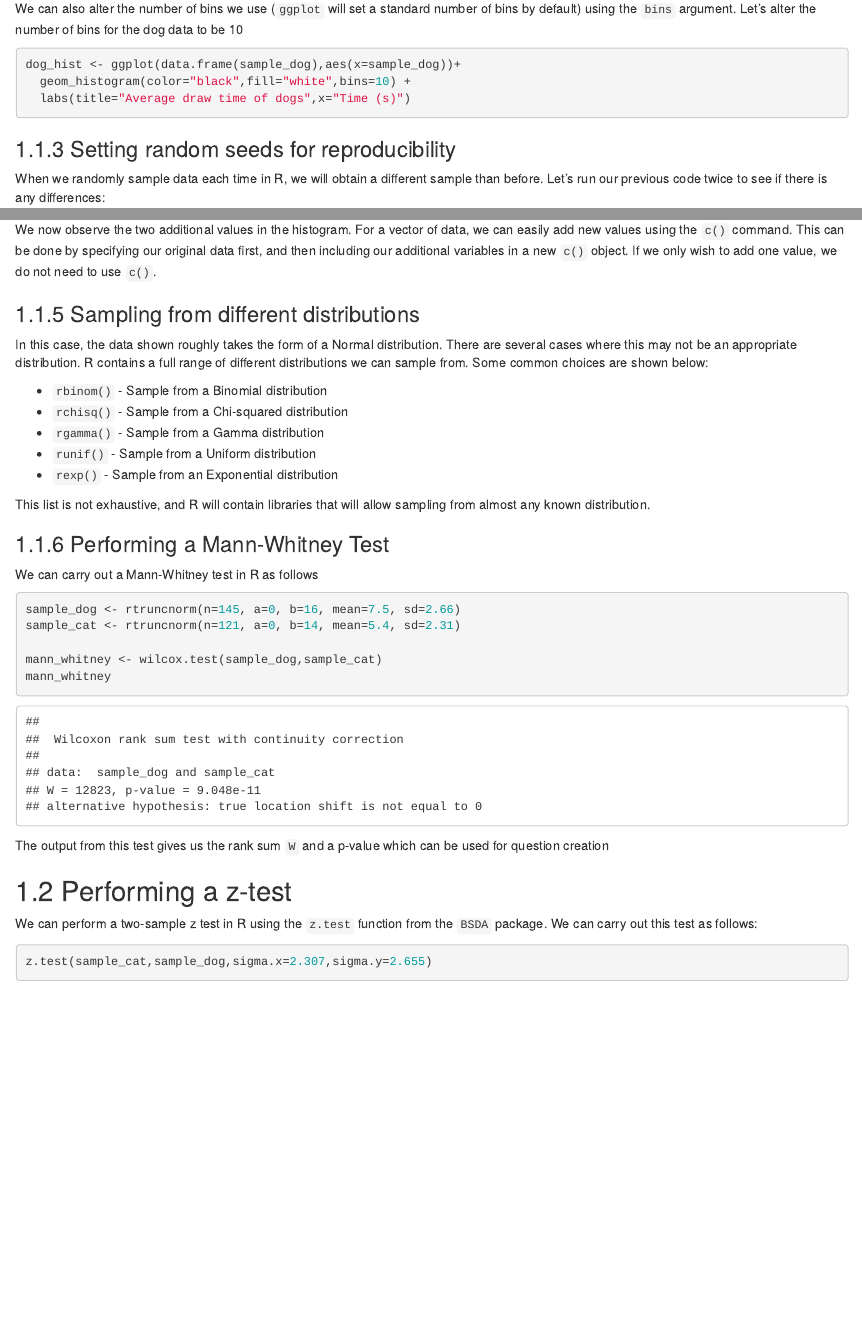
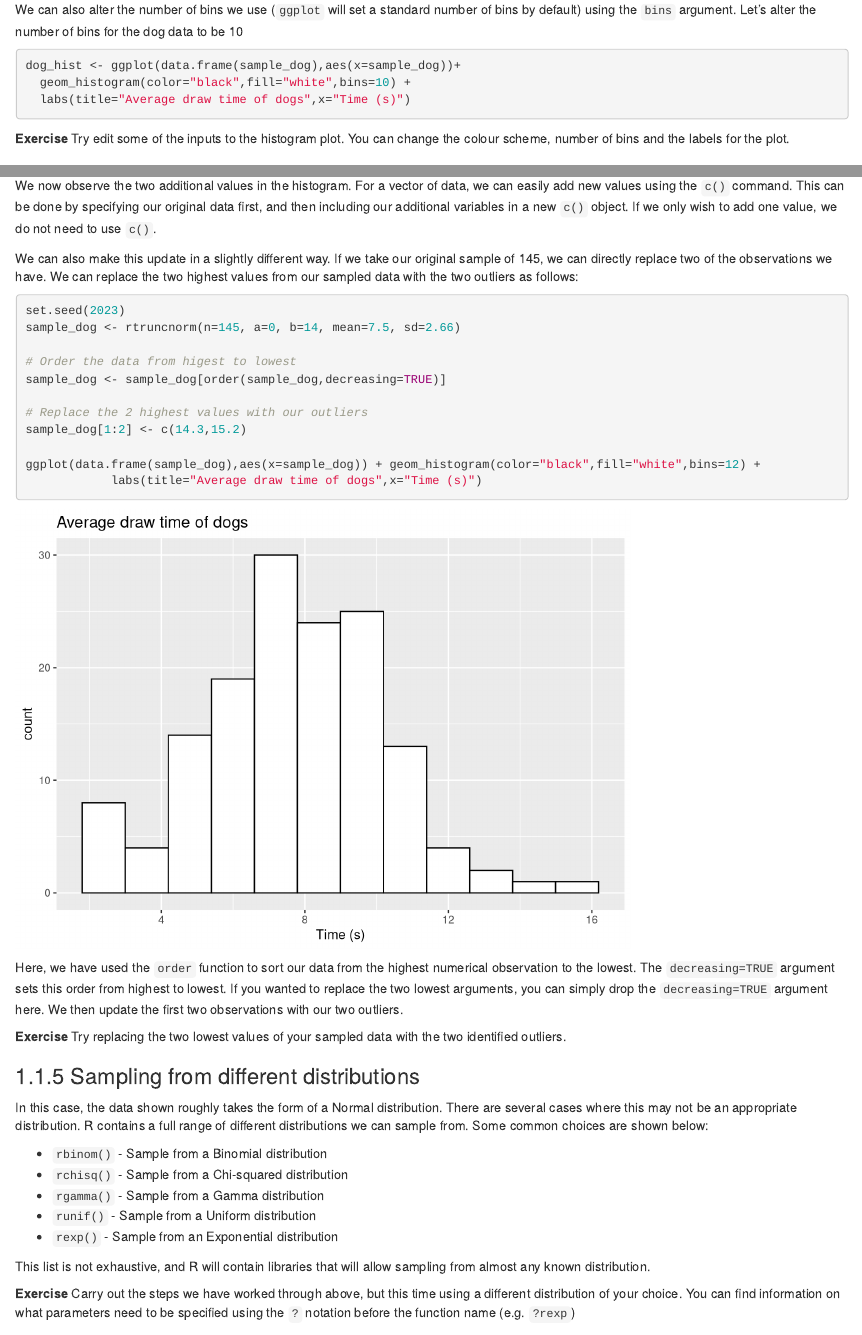
Before and after one commit to craigalexander/Creating_Questions_From_R, an R Markdown document (01-intro.Rmd): the page in a window 1100 px wide, from 2020 px down before the commit and from 2060 px down after it, so that both start at the same text, and a second part further down, joined at a grey line. Rendered offline with R 4.5, knitr and Pandoc, with nearby package versions; drawn as R Markdown's standard HTML page in place of the format the file asks for; some code elsewhere in the file could not run offline.

Commit message:
Added additional exercises

````diff
--- a/01-intro.Rmd
+++ b/01-intro.Rmd
@@ -67,6 +70,8 @@ dog_hist <- ggplot(data.frame(sample_dog),aes(x=sample_dog))+
   labs(title="Average draw time of dogs",x="Time (s)")
 ```
 
+**Exercise**
+Try edit some of the inputs to the histogram plot. You can change the colour scheme, number of bins and the labels for the plot.
 
 ### Setting random seeds for reproducibility
 
@@ -100,6 +108,7 @@ Here, we see we can produce the same data as the first sample by setting the see
 If we take a sample of data and perhaps wish to add some additional variables to mimic the original data closer, this can easily be done in R. Let's take a sample for the dog data but lower our boundary to 14 and visualise.
 
 ```{r, lowsample}
+set.seed(2023)
 sample_dog <- rtruncnorm(n=145, a=0, b=14, mean=7.5, sd=2.66)
 
 ggplot(data.frame(sample_dog),aes(x=sample_dog)) +
@@ -120,3 +133,22 @@ We now observe the two additional values in the histogram. For a vector of data,
+We can also make this update in a slightly different way. If we take our original sample of 145, we can directly replace two of the observations we have. We can replace the two highest values from our sampled data with the two outliers as follows:
+
+```{r, lowsample2}
+set.seed(2023)
+sample_dog <- rtruncnorm(n=145, a=0, b=14, mean=7.5, sd=2.66)
+
+# Order the data from higest to lowest
+sample_dog <- sample_dog[order(sample_dog,decreasing=TRUE)]
+
+# Replace the 2 highest values with our outliers
+sample_dog[1:2] <- c(14.3,15.2)
+
+ggplot(data.frame(sample_dog),aes(x=sample_dog)) + geom_histogram(color="black",fill="white",bins=12) +
+            labs(title="Average draw time of dogs",x="Time (s)")
+```
+Here, we have used the `order` function to sort our data from the highest numerical observation to the lowest. The `decreasing=TRUE` argument sets this order from highest to lowest. If you wanted to replace the two lowest arguments, you can simply drop the `decreasing=TRUE` argument here. We then update the first two observations with our two outliers.
+
+**Exercise**
+Try replacing the two lowest values of your sampled data with the two identified outliers.
 
 ### Sampling from different distributions
 In this case, the data shown roughly takes the form of a Normal distribution. There are several cases where this may not be an appropriate distribution. R contains a full range of different distributions we can sample from. Some common choices are shown below:
@@ -128,6 +160,9 @@ In this case, the data shown roughly takes the form of a Normal distribution. Th
 - `rexp()` - Sample from an Exponential distribution
 
 This list is not exhaustive, and R will contain libraries that will allow sampling from almost any known distribution.
+
+**Exercise**
+Carry out the steps we have worked through above, but this time using a different distribution of your choice. You can find information on what parameters need to be specified using the `?` notation before the function name (e.g. `?rexp`)
 
 ### Performing a Mann-Whitney Test
 We can carry out a Mann-Whitney test in R as follows
````
Also changed, not shown: 01-intro.Rmd (12 more changed lines), 32 other files.
